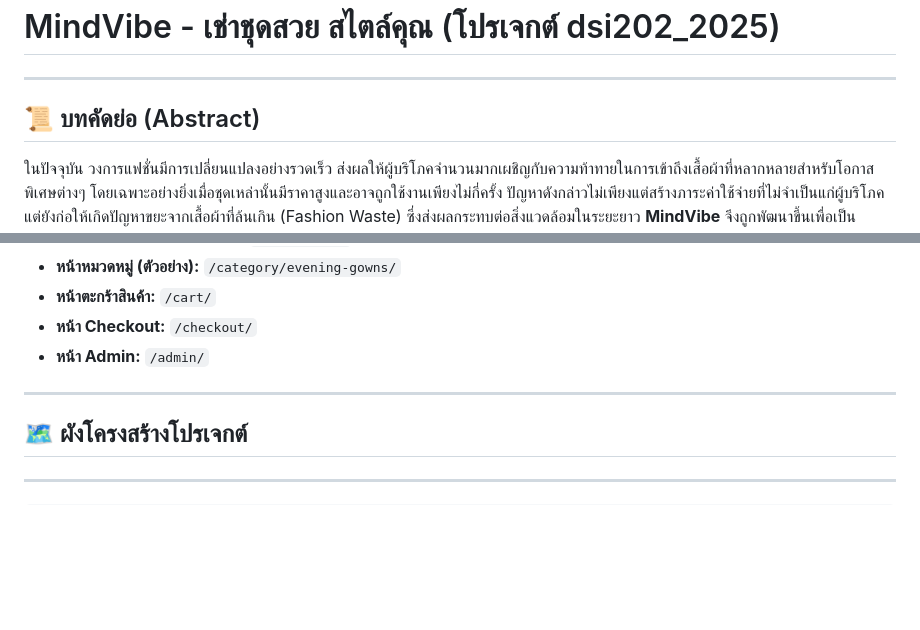
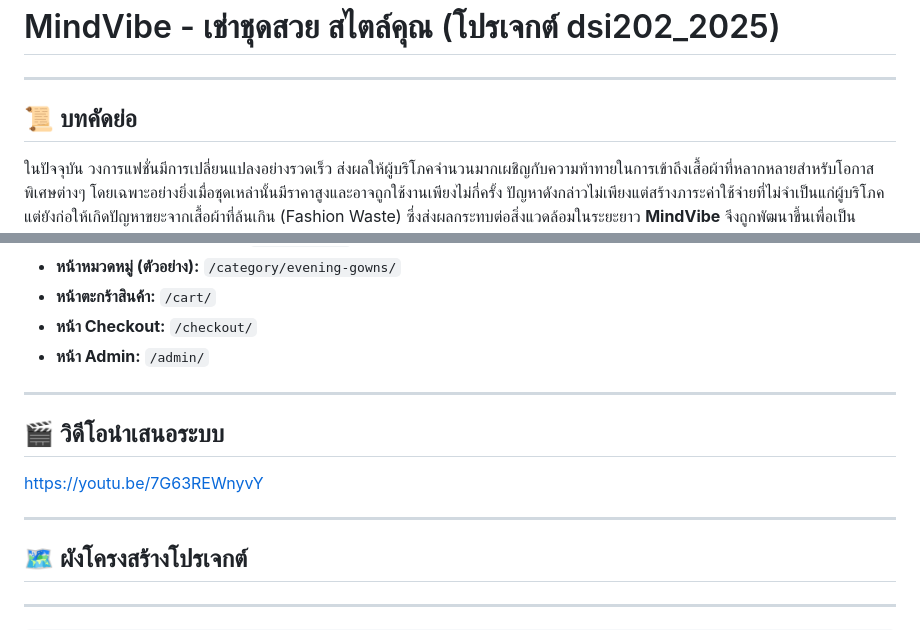
Before and after one commit to mmiumius/dsi202_2025, a Markdown page: README.md, 2 parts joined by grey strips. Drawn GitHub-style; blank space fills up the shorter version.

```diff
--- a/README.md
+++ b/README.md
@@ -2,7 +2,7 @@
 
 ---
 
-## 📜 บทคัดย่อ (Abstract)
+## 📜 บทคัดย่อ
 
 ในปัจจุบัน วงการแฟชั่นมีการเปลี่ยนแปลงอย่างรวดเร็ว ส่งผลให้ผู้บริโภคจำนวนมากเผชิญกับความท้าทายในการเข้าถึงเสื้อผ้าที่หลากหลายสำหรับโอกาสพิเศษต่างๆ โดยเฉพาะอย่างยิ่งเมื่อชุดเหล่านั้นมีราคาสูงและอาจถูกใช้งานเพียงไม่กี่ครั้ง ปัญหาดังกล่าวไม่เพียงแต่สร้างภาระค่าใช้จ่ายที่ไม่จำเป็นแก่ผู้บริโภค แต่ยังก่อให้เกิดปัญหาขยะจากเสื้อผ้าที่ล้นเกิน (Fashion Waste) ซึ่งส่งผลกระทบต่อสิ่งแวดล้อมในระยะยาว **MindVibe** จึงถูกพัฒนาขึ้นเพื่อเป็นแพลตฟอร์มบริการเช่าชุดแฟชั่นออนไลน์ที่มุ่งแก้ไขปัญหาเหล่านี้อย่างเป็นรูปธรรม โดยนำเสนอทางเลือกที่ชาญฉลาดและยั่งยืนสำหรับผู้ที่รักการแต่งตัวและใส่ใจต่อสังคม
 
@@ -236,6 +236,12 @@ MindVibe สร้างขึ้นบน Django Framework ซึ่งเป
 
 ---
 
+## 🎬 วิดีโอนำเสนอระบบ
+
+https://youtu.be/7G63REWnyvY
+
+---
+
 ## 🗺️ ผังโครงสร้างโปรเจกต์
 
 ---
```
